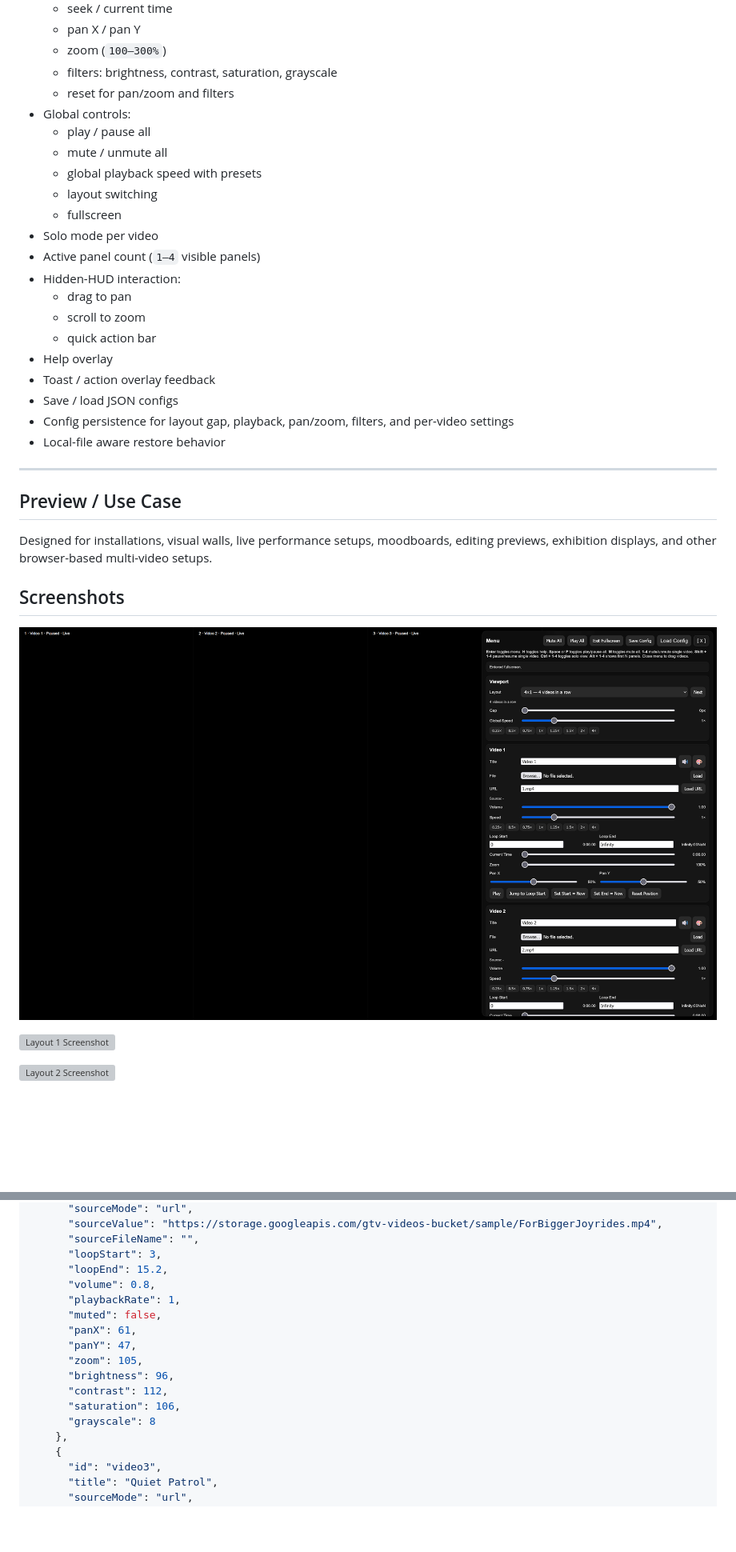
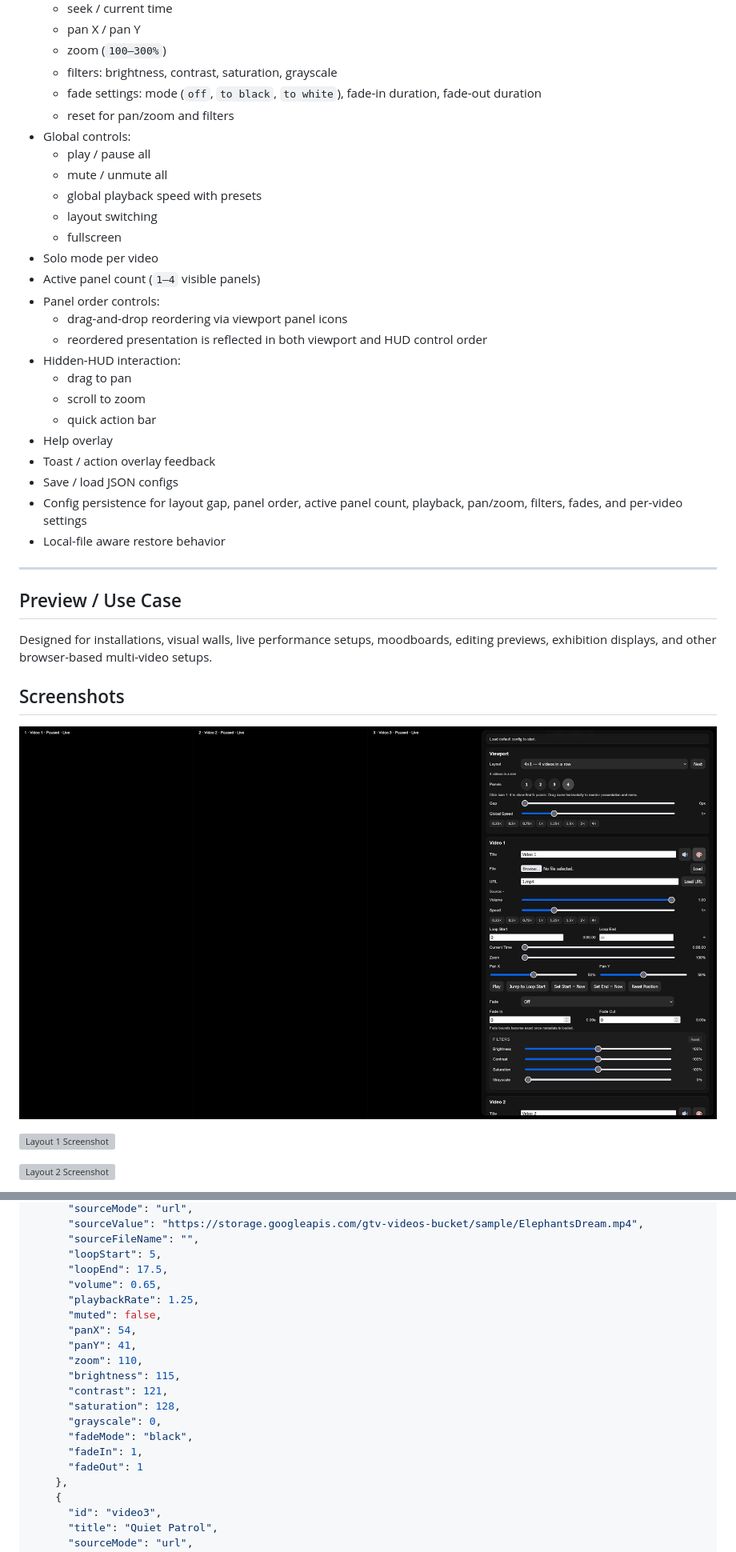
Before and after one commit to tz-dev/4_video_wall, a Markdown page: README.md, 2 parts joined by grey strips. Shown at 80% size. Drawn GitHub-style; pictures changed too: img/screenshot_hud.png; blank space fills up the shorter version; grey boxes are pictures that could not be loaded.

```diff
--- a/README.md
+++ b/README.md
@@ -17,6 +17,7 @@ A browser-based 4-video wall player for up to four simultaneous videos, with ind
   - pan X / pan Y
   - zoom (`100–300%`)
   - filters: brightness, contrast, saturation, grayscale
+  - fade settings: mode (`off`, `to black`, `to white`), fade-in duration, fade-out duration
   - reset for pan/zoom and filters
 - Global controls:
   - play / pause all
@@ -26,6 +27,9 @@ A browser-based 4-video wall player for up to four simultaneous videos, with ind
   - fullscreen
 - Solo mode per video
 - Active panel count (`1–4` visible panels)
+- Panel order controls:
+  - drag-and-drop reordering via viewport panel icons
+  - reordered presentation is reflected in both viewport and HUD control order
 - Hidden-HUD interaction:
   - drag to pan
   - scroll to zoom
@@ -33,7 +37,7 @@ A browser-based 4-video wall player for up to four simultaneous videos, with ind
 - Help overlay
 - Toast / action overlay feedback
 - Save / load JSON configs
-- Config persistence for layout gap, playback, pan/zoom, filters, and per-video settings
+- Config persistence for layout gap, panel order, active panel count, playback, pan/zoom, filters, fades, and per-video settings
 - Local-file aware restore behavior
 
 ---
@@ -250,18 +363,21 @@ If a source was loaded via the browser file picker, the config can remember that
       "sourceMode": "url",
-      "sourceValue": "https://storage.googleapis.com/gtv-videos-bucket/sample/ForBiggerJoyrides.mp4",
+      "sourceValue": "https://storage.googleapis.com/gtv-videos-bucket/sample/ElephantsDream.mp4",
       "sourceFileName": "",
-      "loopStart": 3,
-      "loopEnd": 15.2,
-      "volume": 0.8,
-      "playbackRate": 1,
+      "loopStart": 5,
+      "loopEnd": 17.5,
+      "volume": 0.65,
+      "playbackRate": 1.25,
       "muted": false,
-      "panX": 61,
-      "panY": 47,
-      "zoom": 105,
-      "brightness": 96,
-      "contrast": 112,
-      "saturation": 106,
-      "grayscale": 8
+      "panX": 54,
+      "panY": 41,
+      "zoom": 110,
+      "brightness": 115,
+      "contrast": 121,
+      "saturation": 128,
+      "grayscale": 0,
+      "fadeMode": "black",
+      "fadeIn": 1,
+      "fadeOut": 1
     },
     {
       "id": "video3",
```
Also changed, not shown: other parts of README.md (+132 -35 lines), 4 other files.
